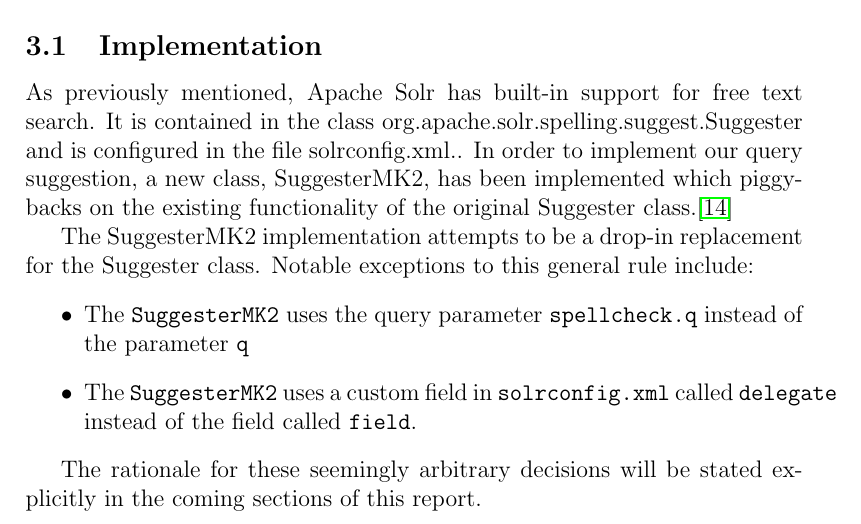
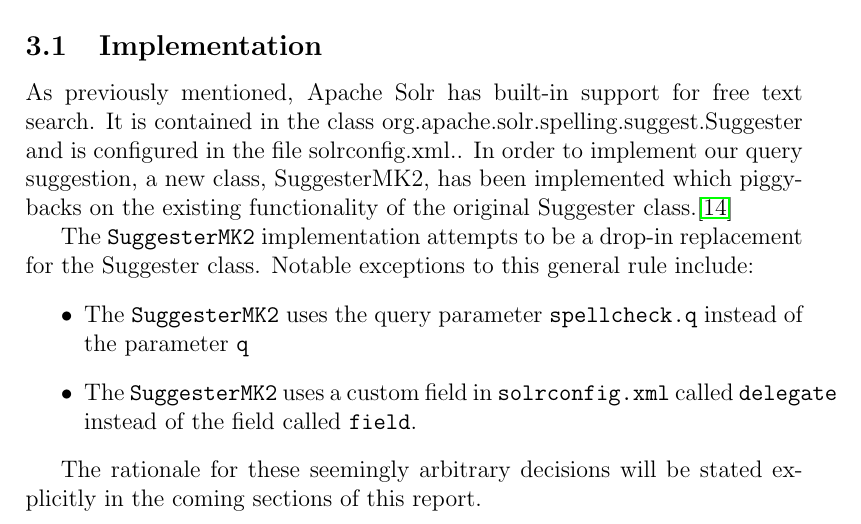
Before and after one commit to actinium/ir14-project-report, a LaTeX paper (report.tex, which reads sections/method.tex): part of page 7 of 20, cut so that both start at the same text. Compiled offline with pdfLaTeX.

Commit message:
consistent formatting

```diff
--- a/sections/method.tex
+++ b/sections/method.tex
@@ -6,7 +6,7 @@
 
 As previously mentioned, Apache Solr has built-in support for free text search. It is contained in the class org.apache.solr.spelling.suggest.Suggester and is configured in the file solrconfig.xml.. In order to implement our query suggestion, a new class, SuggesterMK2, has been implemented which piggybacks on the existing functionality of the original Suggester class.\cite{SUGGESTER}
 
-The SuggesterMK2 implementation attempts to be a drop-in replacement for the Suggester class. Notable exceptions to this general rule include:
+The |SuggesterMK2| implementation attempts to be a drop-in replacement for the Suggester class. Notable exceptions to this general rule include:
 \begin{itemize}
 
 \item The |SuggesterMK2| uses the query parameter |spellcheck.q| instead of the parameter |q|
```
